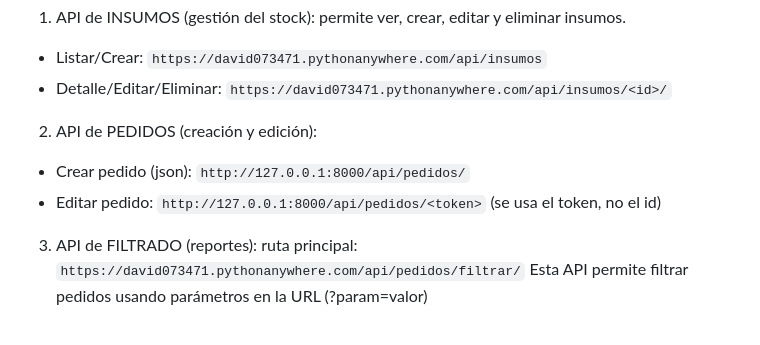
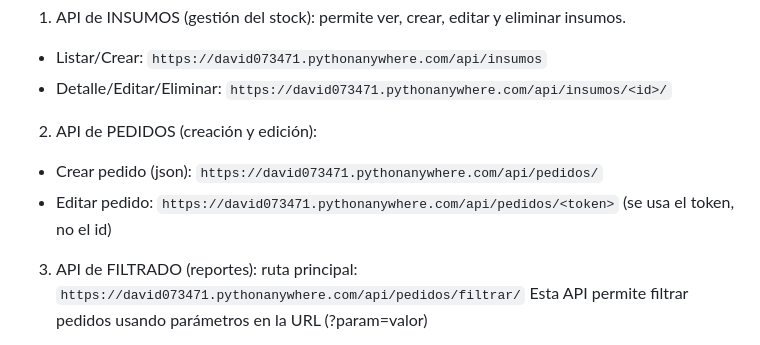
Before and after one commit to deviefr/tienda-online-django, a Markdown page: README.md, the part around the change. Drawn GitHub-style.

Commit message:
'mini-update README'

```diff
--- a/README.md
+++ b/README.md
@@ -93,8 +93,8 @@ Se incluyó una configuración para evitar errores con los formatos de fecha al
 - Detalle/Editar/Eliminar: `https://david073471.pythonanywhere.com/api/insumos/<id>/`
 
 2) API de PEDIDOS (creación y edición):
-- Crear pedido (json): `http://127.0.0.1:8000/api/pedidos/`
-- Editar pedido: `http://127.0.0.1:8000/api/pedidos/<token>` (se usa el token, no el id)
+- Crear pedido (json): `https://david073471.pythonanywhere.com/api/pedidos/`
+- Editar pedido: `https://david073471.pythonanywhere.com/api/pedidos/<token>` (se usa el token, no el id)
 
 3) API de FILTRADO (reportes): ruta principal: `https://david073471.pythonanywhere.com/api/pedidos/filtrar/`
 Esta API permite filtrar pedidos usando parámetros en la URL (?param=valor)
```
